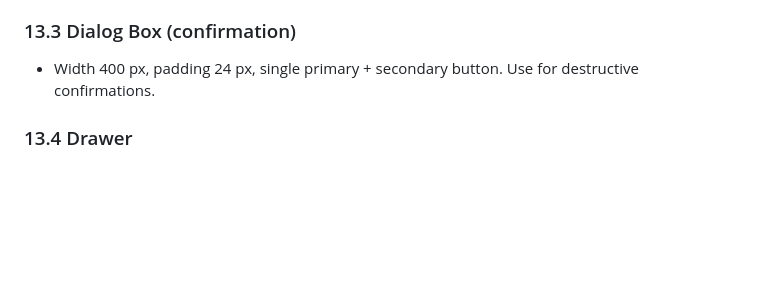
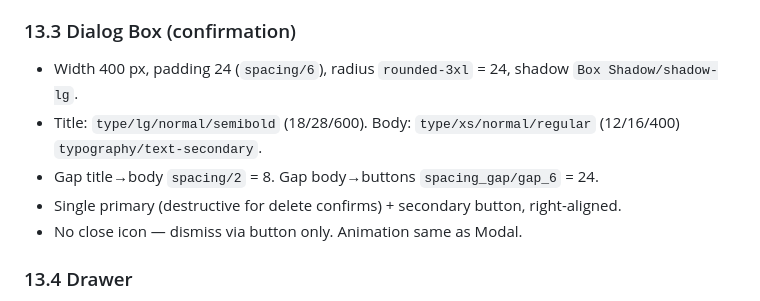
Before and after one commit to nilanjan-cmyk/horizon-ds-guidelines, a Markdown page: Guidelines_Product Design.md, the part around the change. Rendered like a GitHub page; blank space fills up the shorter version.

Commit message:
auto: 2026-05-15 16:10:57

```diff
--- a/Guidelines_Product Design.md
+++ b/Guidelines_Product Design.md
@@ -378,7 +378,11 @@ This section documents every component page in the Horizon DS. Each entry covers
 
 ### 13.3 Dialog Box (confirmation)
 
-- Width 400 px, padding 24 px, single primary + secondary button. Use for destructive confirmations.
+- Width 400 px, padding 24 (`spacing/6`), radius `rounded-3xl` = 24, shadow `Box Shadow/shadow-lg`.
+- Title: `type/lg/normal/semibold` (18/28/600). Body: `type/xs/normal/regular` (12/16/400) `typography/text-secondary`.
+- Gap title→body `spacing/2` = 8. Gap body→buttons `spacing_gap/gap_6` = 24.
+- Single primary (destructive for delete confirms) + secondary button, right-aligned.
+- No close icon — dismiss via button only. Animation same as Modal.
 
 ### 13.4 Drawer
 
```
